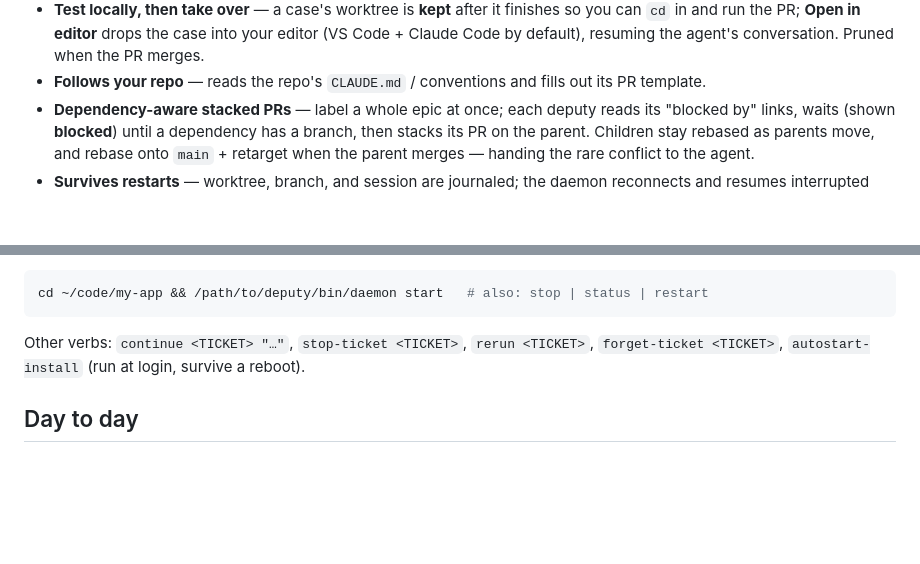
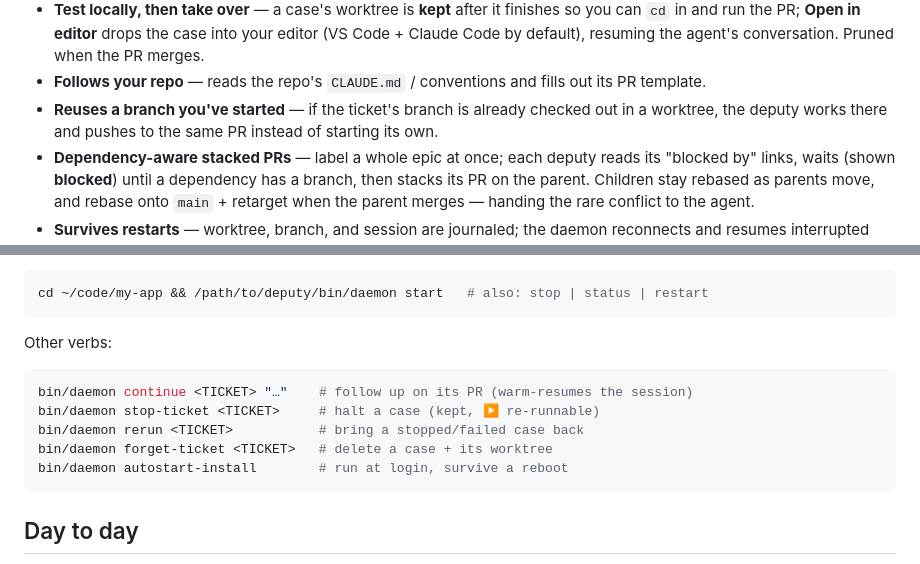
Before and after one commit to jonshaw199/deputy, a Markdown page: README.md, 2 parts joined by grey strips. Rendered like a GitHub page; blank space fills up the shorter version.

Commit message:
docs: restore reuse-a-started-branch feature + CLI verb descriptions
Co-Authored-By: Claude Opus 4.8 (1M context) <noreply@anthropic.com>

````diff
--- a/README.md
+++ b/README.md
@@ -55,6 +55,8 @@ Plenty of tools turn an issue into a PR. Deputy's take is specific:
   Claude Code by default), resuming the agent's conversation. Pruned when the PR merges.
 - **Follows your repo** — reads the repo's `CLAUDE.md` / conventions and fills out its PR
   template.
+- **Reuses a branch you've started** — if the ticket's branch is already checked out in a
+  worktree, the deputy works there and pushes to the same PR instead of starting its own.
 - **Dependency-aware stacked PRs** — label a whole epic at once; each deputy reads its
   "blocked by" links, waits (shown **blocked**) until a dependency has a branch, then stacks
   its PR on the parent. Children stay rebased as parents move, and rebase onto `main` +
@@ -81,8 +83,15 @@ Then **deputize a repo** (a deputy is just the daemon running in one repo). Clic
 cd ~/code/my-app && /path/to/deputy/bin/daemon start   # also: stop | status | restart
 ```
 
-Other verbs: `continue <TICKET> "…"`, `stop-ticket <TICKET>`, `rerun <TICKET>`,
-`forget-ticket <TICKET>`, `autostart-install` (run at login, survive a reboot).
+Other verbs:
+
+```bash
+bin/daemon continue <TICKET> "…"    # follow up on its PR (warm-resumes the session)
+bin/daemon stop-ticket <TICKET>     # halt a case (kept, ▶ re-runnable)
+bin/daemon rerun <TICKET>           # bring a stopped/failed case back
+bin/daemon forget-ticket <TICKET>   # delete a case + its worktree
+bin/daemon autostart-install        # run at login, survive a reboot
+```
 
 ## Day to day
 
````
